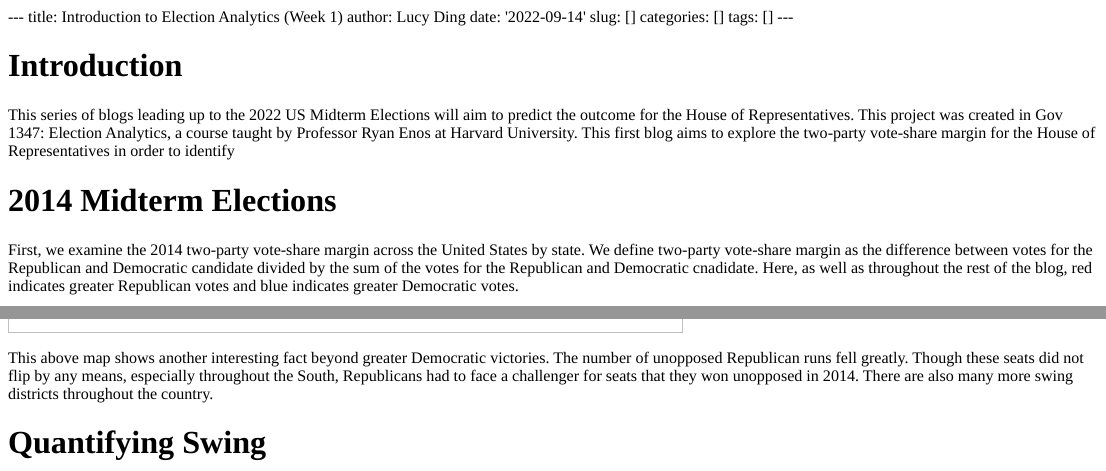
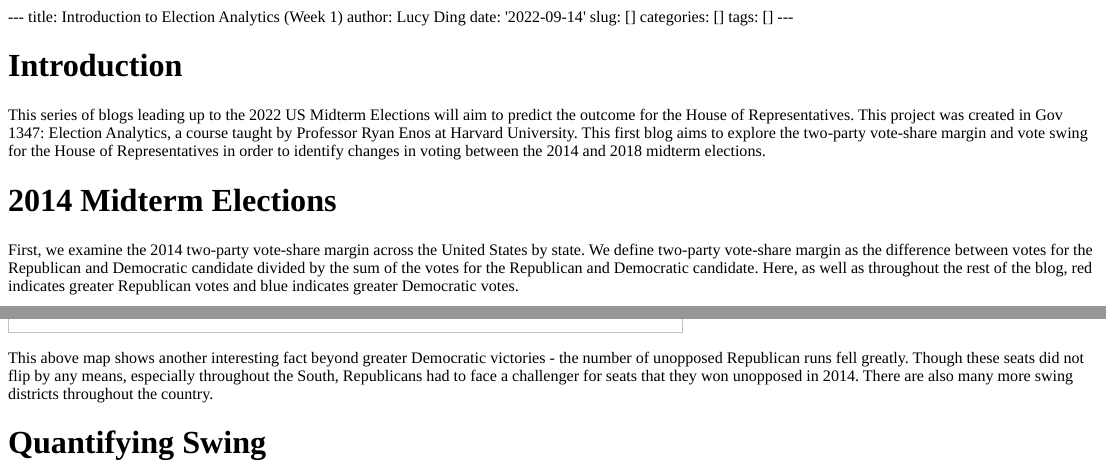
Before and after one commit to dinglucy/election-analytics, an R Markdown document (content/post/2022-09-14-introduction-to-election-analytics-week-1/index.Rmd): the page in a window 1100 px wide, from its top, and a second part further down, joined at a grey line. The pictures show the output file content/post/2022-09-14-introduction-to-election-analytics-week-1/index.html that the author committed with the source, opened offline.

Commit message:
fixing error in text

````diff
--- a/content/post/2022-09-14-introduction-to-election-analytics-week-1/index.Rmd
+++ b/content/post/2022-09-14-introduction-to-election-analytics-week-1/index.Rmd
@@ -41,11 +41,11 @@ cd114 <- get_congress_map(114)
 
 # Introduction
 
-This series of blogs leading up to the 2022 US Midterm Elections will aim to predict the outcome for the House of Representatives. This project was created in Gov 1347: Election Analytics, a course taught by Professor Ryan Enos at Harvard University. This first blog aims to explore the two-party vote-share margin for the House of Representatives in order to identify
+This series of blogs leading up to the 2022 US Midterm Elections will aim to predict the outcome for the House of Representatives. This project was created in Gov 1347: Election Analytics, a course taught by Professor Ryan Enos at Harvard University. This first blog aims to explore the two-party vote-share margin and vote swing for the House of Representatives in order to identify changes in voting between the 2014 and 2018 midterm elections.
 
 # 2014 Midterm Elections
 
-First, we examine the 2014 two-party vote-share margin across the United States by state. We define two-party vote-share margin as the difference between votes for the Republican and Democratic candidate divided by the sum of the votes for the Republican and Democratic cnadidate. Here, as well as throughout the rest of the blog, red indicates greater Republican votes and blue indicates greater Democratic votes.
+First, we examine the 2014 two-party vote-share margin across the United States by state. We define two-party vote-share margin as the difference between votes for the Republican and Democratic candidate divided by the sum of the votes for the Republican and Democratic candidate. Here, as well as throughout the rest of the blog, red indicates greater Republican votes and blue indicates greater Democratic votes.
 
 ```{r}
 # Find vote-share margins for the 2014 election
@@ -145,7 +145,7 @@ ggplot() +
        subtitle = "2018 Midterm Election")
 ```
 
-This above map shows another interesting fact beyond greater Democratic victories. The number of unopposed Republican runs fell greatly. Though these seats did not flip by any means, especially throughout the South, Republicans had to face a challenger for seats that they won unopposed in 2014. There are also many more swing districts throughout the country.
+This above map shows another interesting fact beyond greater Democratic victories - the number of unopposed Republican runs fell greatly. Though these seats did not flip by any means, especially throughout the South, Republicans had to face a challenger for seats that they won unopposed in 2014. There are also many more swing districts throughout the country.
 
 # Quantifying Swing
 
````
Also changed, not shown: content/post/2022-09-14-introduction-to-election-analytics-week-1/index.html, content/post/2022-09-14-introduction-to-election-analytics-week-1/index.Rmd (2 more changed lines), 9 other files.
